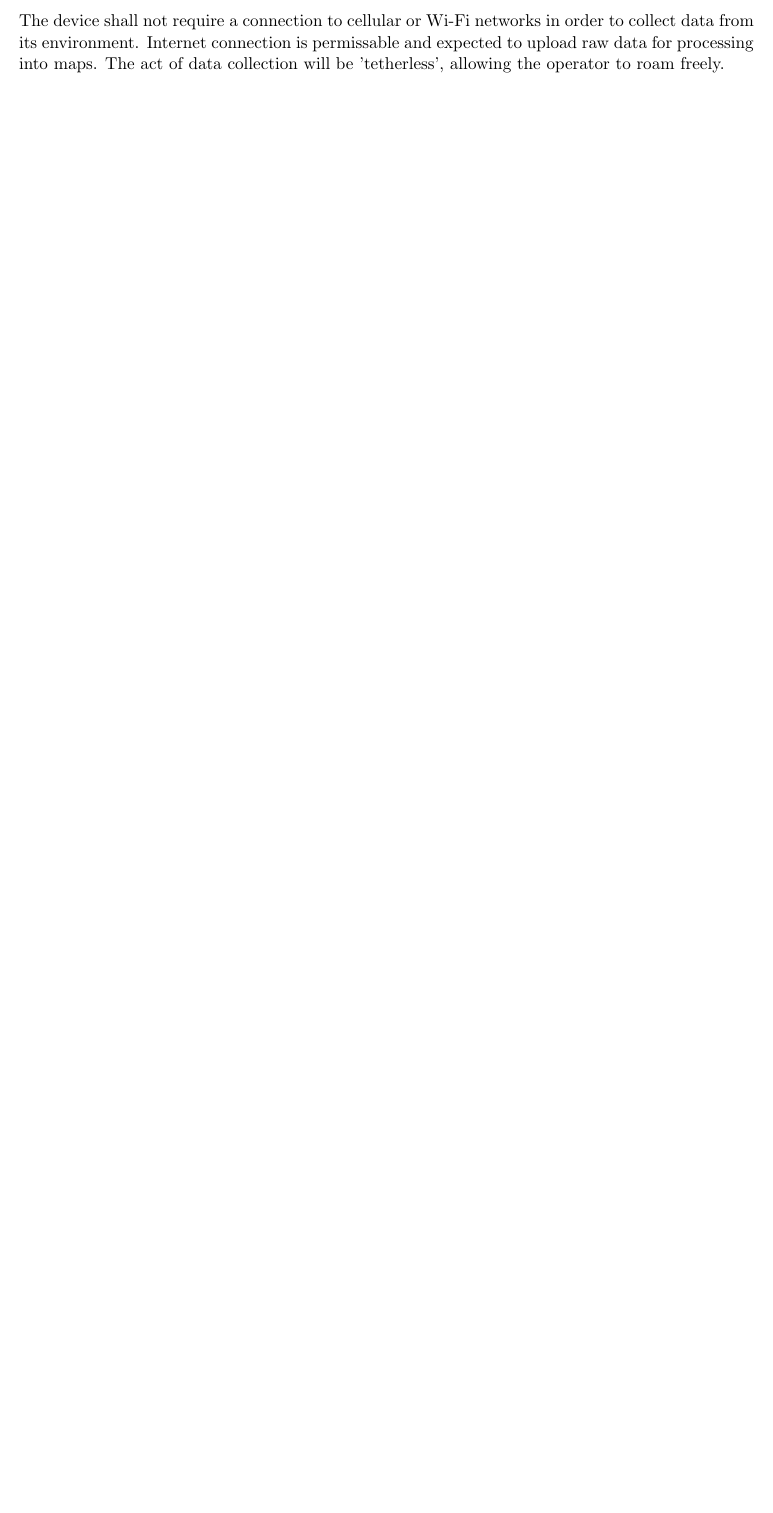
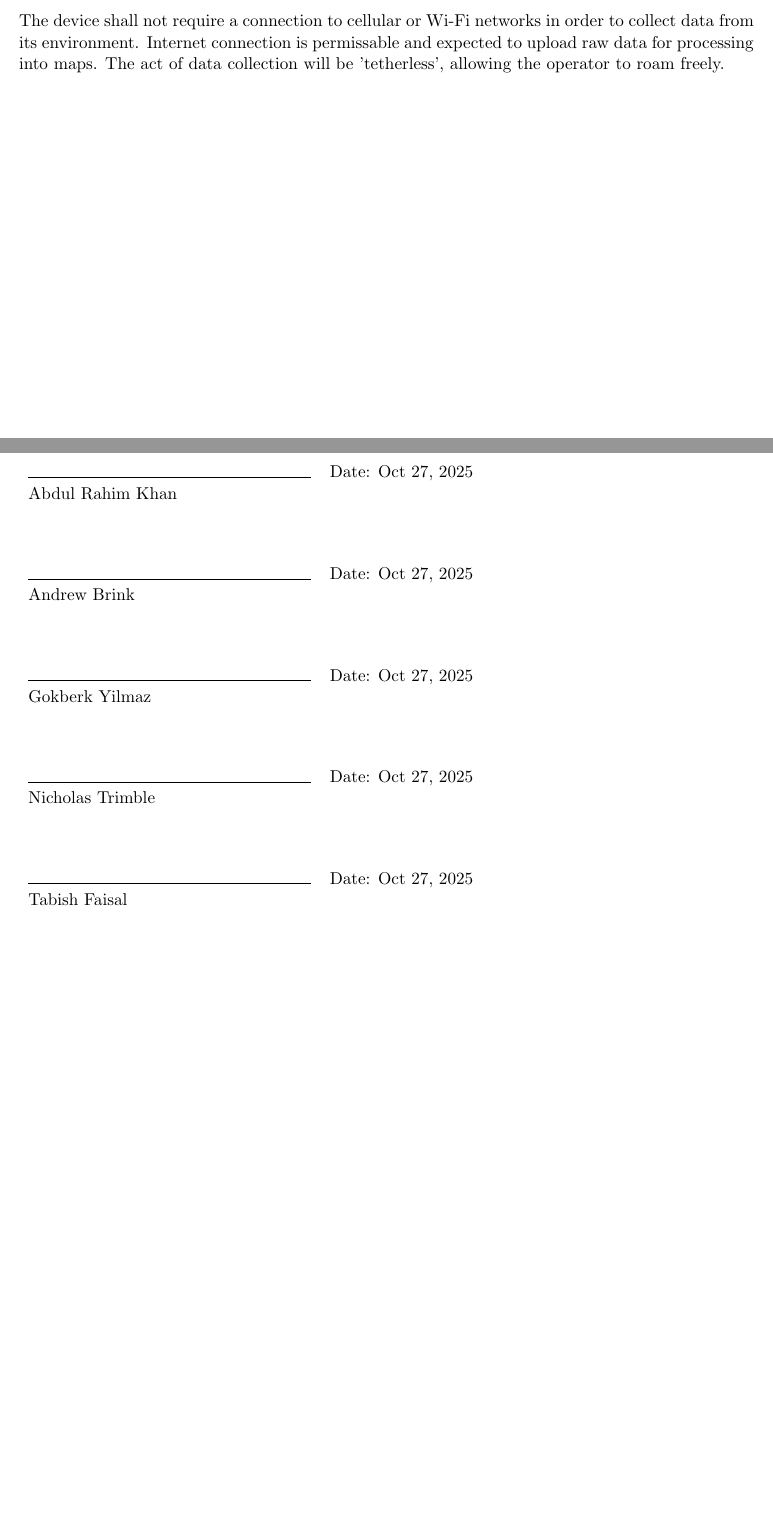
Before and after one commit to 4tb6-cave/capstone, a LaTeX document (docs/DemoContract/DemoContract.tex): part of page 2 of 2 before the commit and two parts of pages 2 and 3 of 3 after it, the two joined at a grey line, cut so that both start at the same text, the shorter picture padded with empty space. Compiled offline with pdfLaTeX.

Commit message:
Add signature lines in DemoContract.tex

```diff
--- a/docs/DemoContract/DemoContract.tex
+++ b/docs/DemoContract/DemoContract.tex
@@ -32,7 +32,20 @@
             The device shall not create a significant risk of harm to the operator by, including but not limited to: interfering with safety equipment such as helmets and harnesses, dangerous exposed voltages, or improper battery storage.
         \subsection{Offline Operation}
             The device shall not require a connection to cellular or Wi-Fi networks in order to collect data from its environment. Internet connection is permissable and expected to upload raw data for processing into maps. The act of data collection will be 'tetherless', allowing the operator to roam freely.
-
+	\newpage
+	\noindent
+	\begin{tabular}{ll}
+		\makebox[2.5in]{\hrulefill} & Date: Oct 27, 2025\\
+		Abdul Rahim Khan \\[8ex]
+		\makebox[2.5in]{\hrulefill} & Date: Oct 27, 2025\\
+		Andrew Brink \\[8ex]
+		\makebox[2.5in]{\hrulefill} & Date: Oct 27, 2025\\
+		Gokberk Yilmaz \\[8ex]
+		\makebox[2.5in]{\hrulefill} & Date: Oct 27, 2025\\
+		Nicholas Trimble\\[8ex]
+		\makebox[2.5in]{\hrulefill} & Date: Oct 27, 2025\\
+		Tabish Faisal \\[8ex]
+	\end{tabular}
     %consider signature field, does not appear to be a way to precompile into document
 
 \end{document}
```
